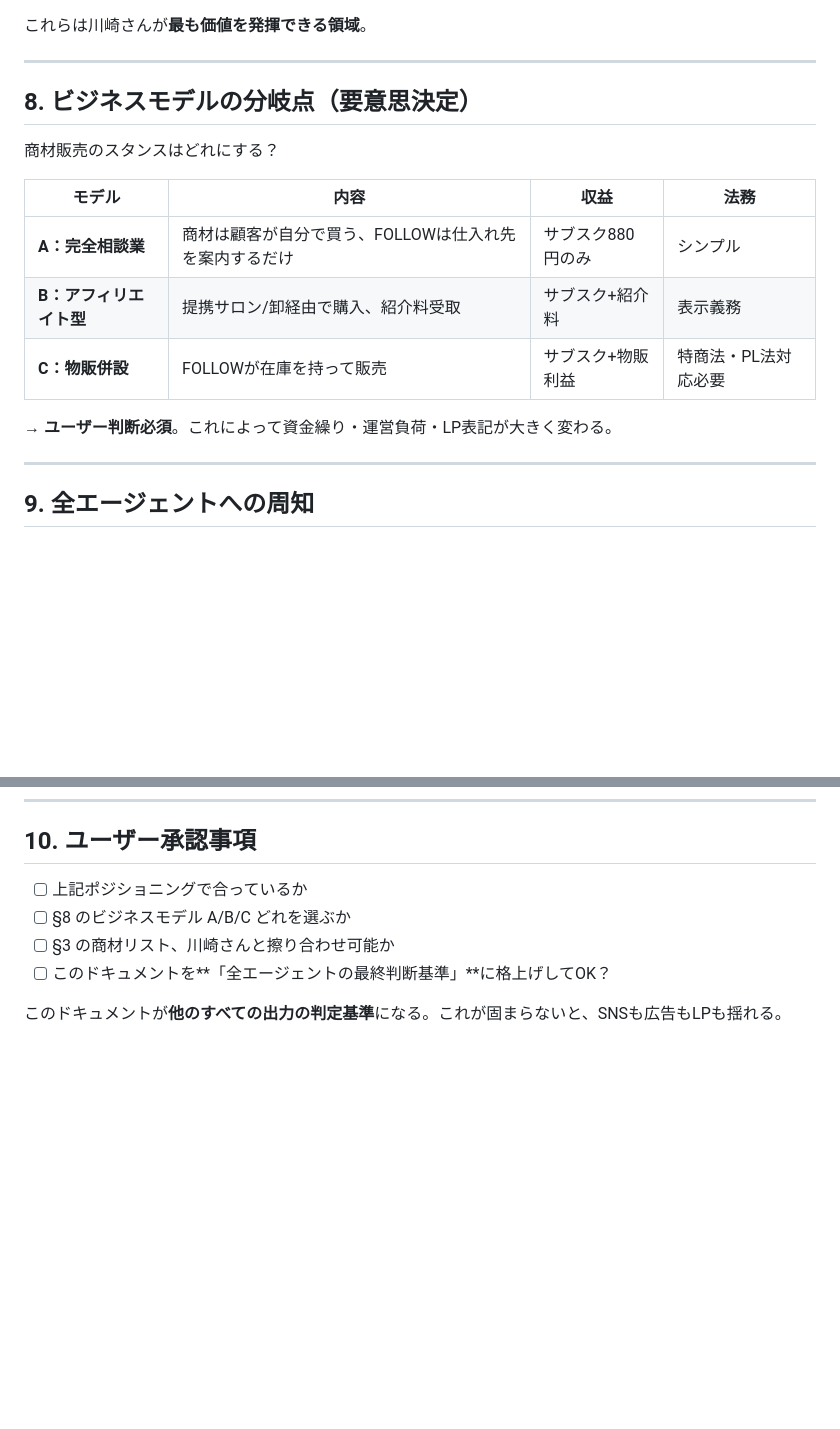
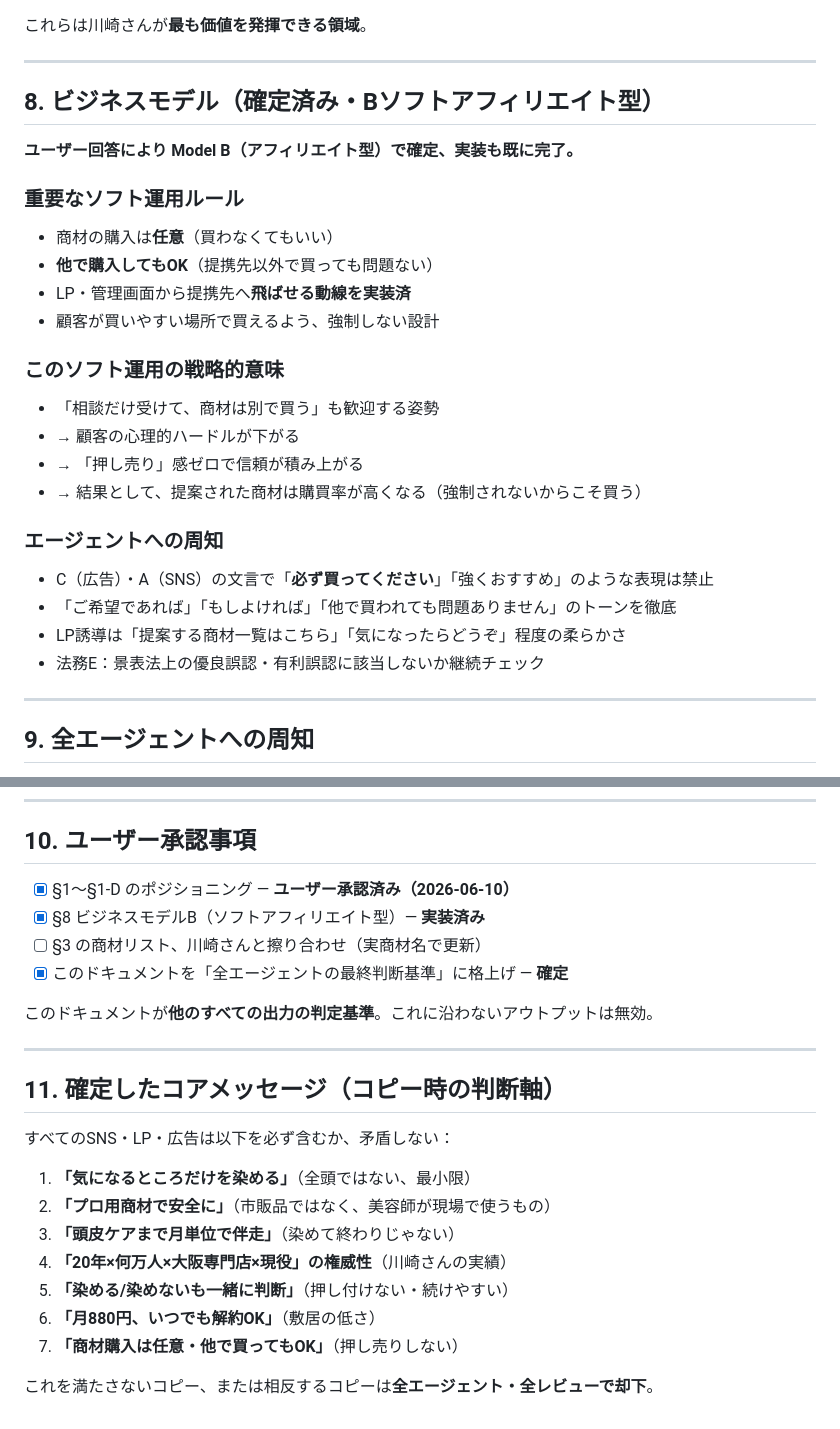
Before and after one commit to hanmabakiooga-rgb/yuki-pj, a Markdown page: handoff/POSITIONING-FINAL.md, 2 parts joined by grey strips. Rendered like a GitHub page; blank space fills up the shorter version.

Commit message:
fix(positioning): add 20yr authority credentials + confirm Model B soft-affiliate (already implemented)

```diff
--- a/handoff/POSITIONING-FINAL.md
+++ b/handoff/POSITIONING-FINAL.md
@@ -158,17 +185,27 @@
 
 ---
 
-## 8. ビジネスモデルの分岐点（要意思決定）
+## 8. ビジネスモデル（確定済み・Bソフトアフィリエイト型）
 
-商材販売のスタンスはどれにする？
+**ユーザー回答により Model B（アフィリエイト型）で確定、実装も既に完了。**
 
-| モデル | 内容 | 収益 | 法務 |
-|---|---|---|---|
-| **A：完全相談業** | 商材は顧客が自分で買う、FOLLOWは仕入れ先を案内するだけ | サブスク880円のみ | シンプル |
-| **B：アフィリエイト型** | 提携サロン/卸経由で購入、紹介料受取 | サブスク+紹介料 | 表示義務 |
-| **C：物販併設** | FOLLOWが在庫を持って販売 | サブスク+物販利益 | 特商法・PL法対応必要 |
+### 重要なソフト運用ルール
+- 商材の購入は**任意**（買わなくてもいい）
+- **他で購入してもOK**（提携先以外で買っても問題ない）
+- LP・管理画面から提携先へ**飛ばせる動線を実装済**
+- 顧客が買いやすい場所で買えるよう、強制しない設計
 
-→ **ユーザー判断必須**。これによって資金繰り・運営負荷・LP表記が大きく変わる。
+### このソフト運用の戦略的意味
+- 「相談だけ受けて、商材は別で買う」も歓迎する姿勢
+- → 顧客の心理的ハードルが下がる
+- → 「押し売り」感ゼロで信頼が積み上がる
+- → 結果として、提案された商材は購買率が高くなる（強制されないからこそ買う）
+
+### エージェントへの周知
+- C（広告）・A（SNS）の文言で「**必ず買ってください**」「強くおすすめ」のような表現は禁止
+- 「ご希望であれば」「もしよければ」「他で買われても問題ありません」のトーンを徹底
+- LP誘導は「提案する商材一覧はこちら」「気になったらどうぞ」程度の柔らかさ
+- 法務E：景表法上の優良誤認・有利誤認に該当しないか継続チェック
 
 ---
 
@@ -186,9 +223,25 @@
 
 ## 10. ユーザー承認事項
 
-- [ ] 上記ポジショニングで合っているか
-- [ ] §8 のビジネスモデル A/B/C どれを選ぶか
-- [ ] §3 の商材リスト、川崎さんと擦り合わせ可能か
-- [ ] このドキュメントを**「全エージェントの最終判断基準」**に格上げしてOK？
+- [x] §1〜§1-D のポジショニング — **ユーザー承認済み（2026-06-10）**
+- [x] §8 ビジネスモデルB（ソフトアフィリエイト型）— **実装済み**
+- [ ] §3 の商材リスト、川崎さんと擦り合わせ（実商材名で更新）
+- [x] このドキュメントを「全エージェントの最終判断基準」に格上げ — **確定**
 
-このドキュメントが**他のすべての出力の判定基準**になる。これが固まらないと、SNSも広告もLPも揺れる。
+このドキュメントが**他のすべての出力の判定基準**。これに沿わないアウトプットは無効。
+
+---
+
+## 11. 確定したコアメッセージ（コピー時の判断軸）
+
+すべてのSNS・LP・広告は以下を必ず含むか、矛盾しない：
+
+1. **「気になるところだけを染める」**（全頭ではない、最小限）
+2. **「プロ用商材で安全に」**（市販品ではなく、美容師が現場で使うもの）
+3. **「頭皮ケアまで月単位で伴走」**（染めて終わりじゃない）
+4. **「20年×何万人×大阪専門店×現役」の権威性**（川崎さんの実績）
+5. **「染める/染めないも一緒に判断」**（押し付けない・続けやすい）
+6. **「月880円、いつでも解約OK」**（敷居の低さ）
+7. **「商材購入は任意・他で買ってもOK」**（押し売りしない）
+
+これを満たさないコピー、または相反するコピーは**全エージェント・全レビューで却下**。
```
Also changed, not shown: other parts of handoff/POSITIONING-FINAL.md (+27 -0 lines).
